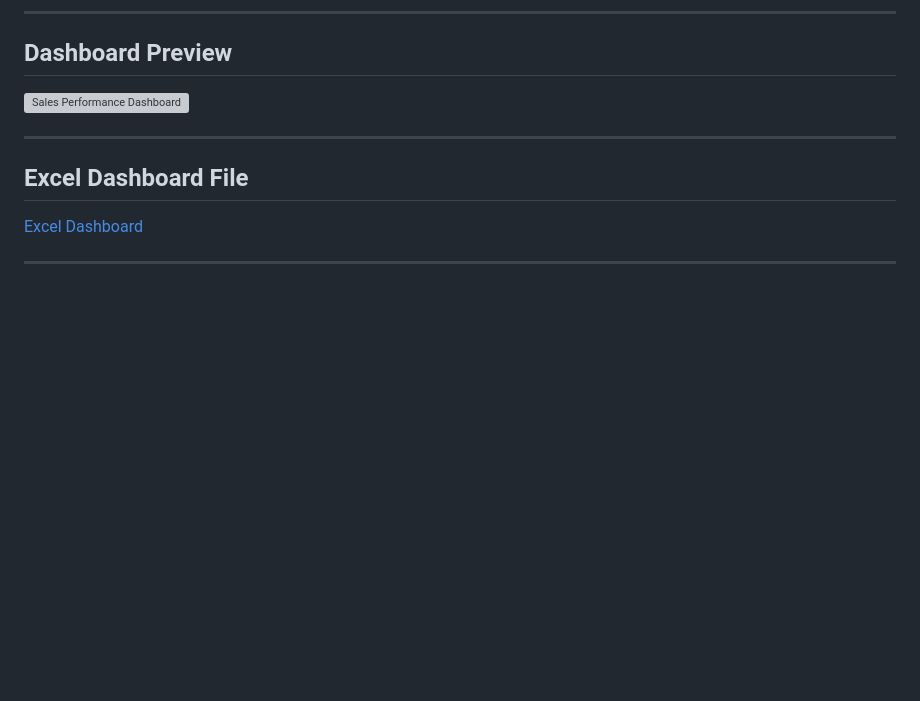
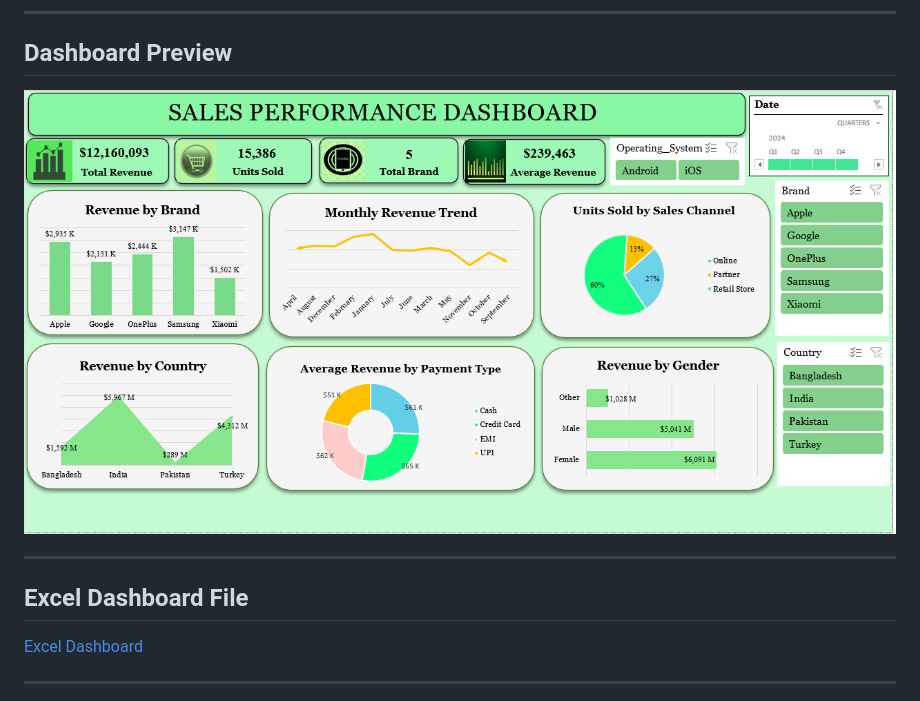
Before and after one commit to Mercy-Data-Analyst/Sales_Performance_Dashboard_Excel, a Markdown page: readme.md, the part around the change. Rendered like a GitHub page; blank space fills up the shorter version; grey boxes are pictures that could not be loaded.

Commit message:
Fixed screenshot URL

```diff
--- a/readme.md
+++ b/readme.md
@@ -56,7 +56,7 @@ The goal of this dashboard is to support quick decision-making by transforming r
 ---
 
 ## Dashboard Preview
-![Sales Performance Dashboard](Screenshot/sales_performance_dashboard.png)
+![Screenshot/sales_performance_dashboard.png](https://github.com/Mercy-Data-Analyst/Sales_Performance_Dashboard_Excel/blob/main/Screenshot/sales_performance_dasboard.png?raw=true)
 
 ---
 
```
